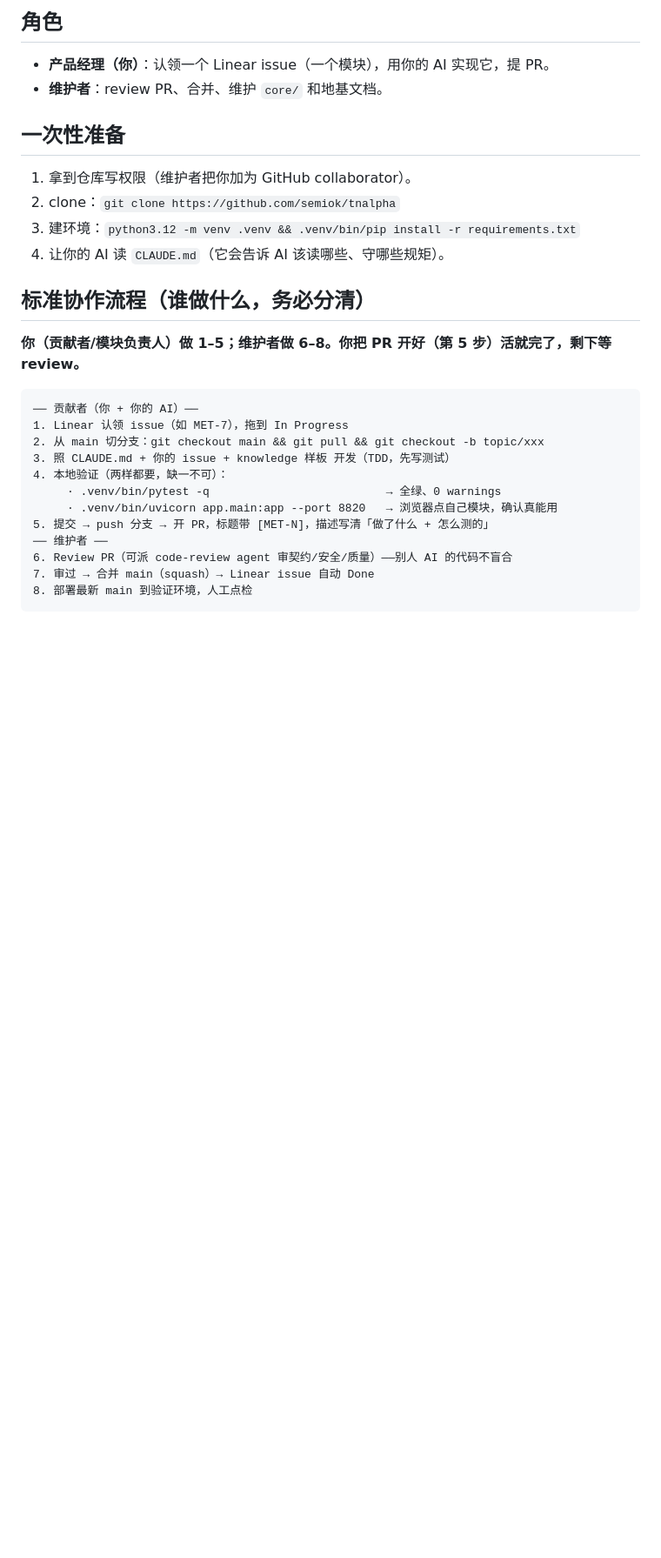
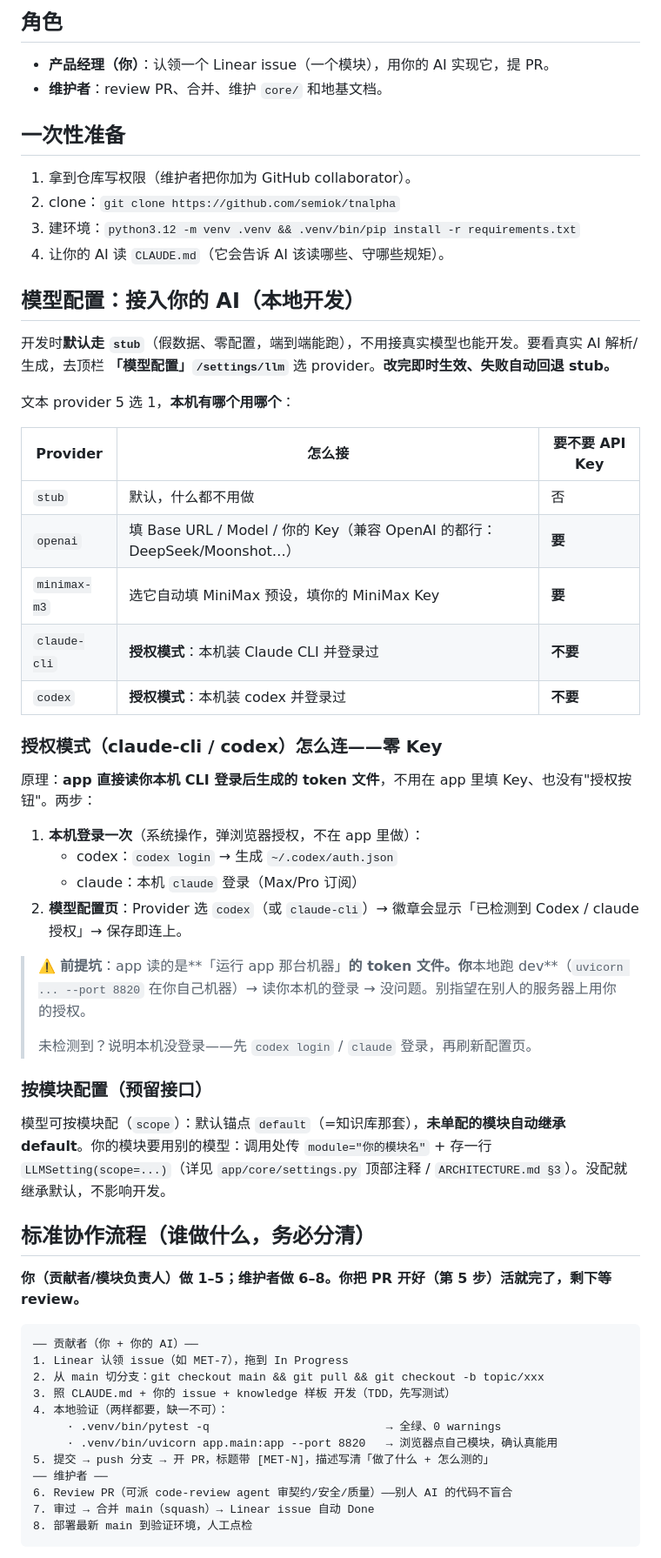
Before and after one commit to semiok/tnalpha, a Markdown page: CONTRIBUTING.md, the part around the change. Shown at 87% size. Rendered like a GitHub page; blank space fills up the shorter version.

Commit message:
docs(CONTRIBUTING): 加「模型配置·接入你的 AI」——授权模式(codex/claude)零Key连接
5 个 provider 怎么接；授权模式=读本机 CLI 登录的 token 文件(codex login/claude 登录)，
app 内无需填 Key/无授权按钮；前提坑=app 读"运行 app 那台机器"的 token(本地开发=你机器)；
按模块配置继承 default。给 lindong 等贡献者接自己的 AI 用。

Co-Authored-By: Claude Opus 4.8 <noreply@anthropic.com>

```diff
--- a/CONTRIBUTING.md
+++ b/CONTRIBUTING.md
@@ -13,6 +13,37 @@
 2. clone：`git clone https://github.com/semiok/tnalpha`
 3. 建环境：`python3.12 -m venv .venv && .venv/bin/pip install -r requirements.txt`
 4. 让你的 AI 读 `CLAUDE.md`（它会告诉 AI 该读哪些、守哪些规矩）。
+
+## 模型配置：接入你的 AI（本地开发）
+
+开发时**默认走 `stub`**（假数据、零配置，端到端能跑），不用接真实模型也能开发。要看真实 AI 解析/生成，去顶栏 **「模型配置」`/settings/llm`** 选 provider。**改完即时生效、失败自动回退 stub。**
+
+文本 provider 5 选 1，**本机有哪个用哪个**：
+
+| Provider | 怎么接 | 要不要 API Key |
+|---|---|---|
+| `stub` | 默认，什么都不用做 | 否 |
+| `openai` | 填 Base URL / Model / 你的 Key（兼容 OpenAI 的都行：DeepSeek/Moonshot…） | **要** |
+| `minimax-m3` | 选它自动填 MiniMax 预设，填你的 MiniMax Key | **要** |
+| `claude-cli` | **授权模式**：本机装 Claude CLI 并登录过 | **不要** |
+| `codex` | **授权模式**：本机装 codex 并登录过 | **不要** |
+
+### 授权模式（claude-cli / codex）怎么连——零 Key
+
+原理：**app 直接读你本机 CLI 登录后生成的 token 文件**，不用在 app 里填 Key、也没有"授权按钮"。两步：
+
+1. **本机登录一次**（系统操作，弹浏览器授权，不在 app 里做）：
+   - codex：`codex login` → 生成 `~/.codex/auth.json`
+   - claude：本机 `claude` 登录（Max/Pro 订阅）
+2. **模型配置页**：Provider 选 `codex`（或 `claude-cli`）→ 徽章会显示「已检测到 Codex / claude 授权」→ 保存即连上。
+
+> ⚠️ **前提坑**：app 读的是**「运行 app 那台机器」**的 token 文件。你**本地跑 dev**（`uvicorn ... --port 8820` 在你自己机器）→ 读你本机的登录 → 没问题。别指望在别人的服务器上用你的授权。
+>
+> 未检测到？说明本机没登录——先 `codex login` / `claude` 登录，再刷新配置页。
+
+### 按模块配置（预留接口）
+
+模型可按模块配（`scope`）：默认锚点 `default`（=知识库那套），**未单配的模块自动继承 default**。你的模块要用别的模型：调用处传 `module="你的模块名"` + 存一行 `LLMSetting(scope=...)`（详见 `app/core/settings.py` 顶部注释 / `ARCHITECTURE.md §3`）。没配就继承默认，不影响开发。
 
 ## 标准协作流程（谁做什么，务必分清）
 
```
